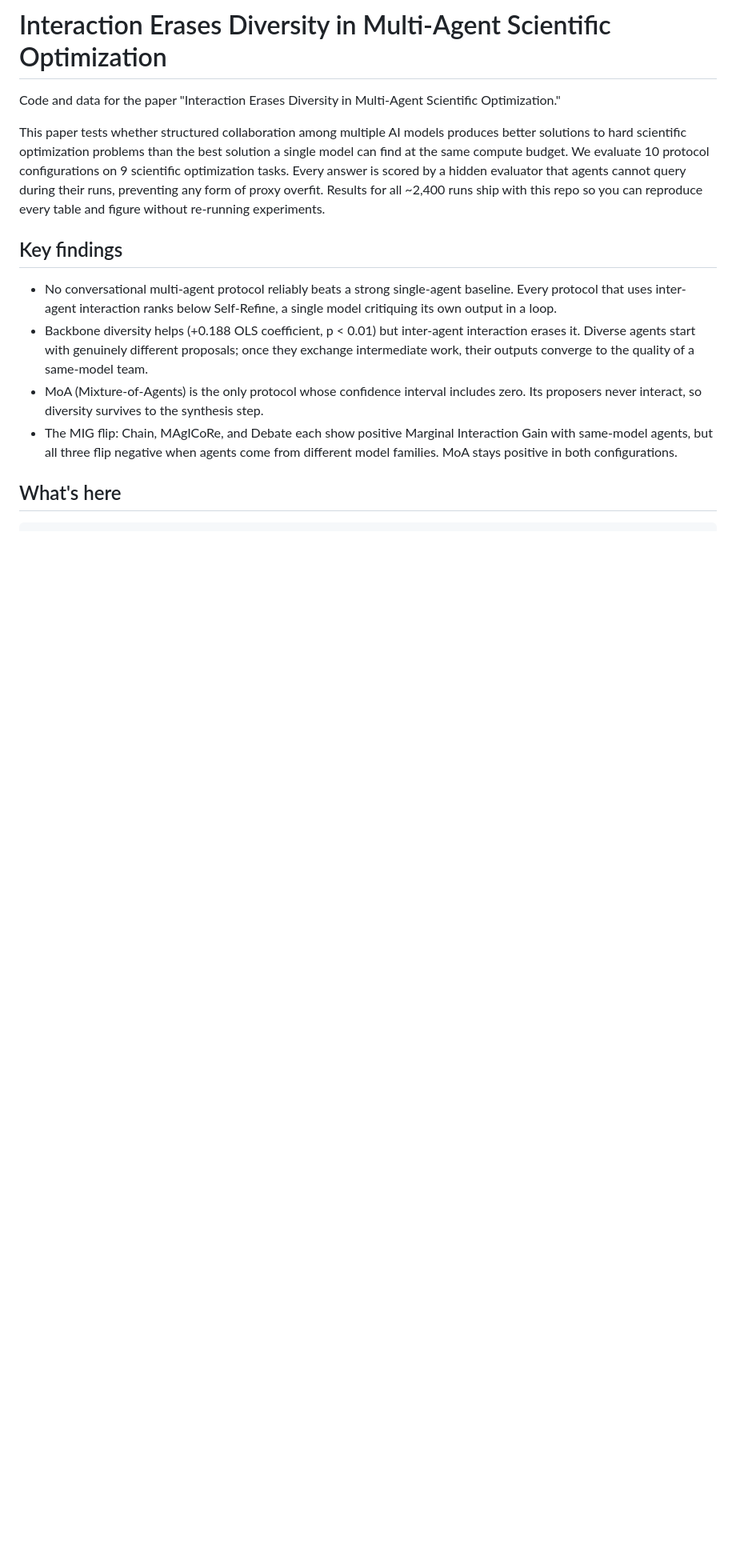
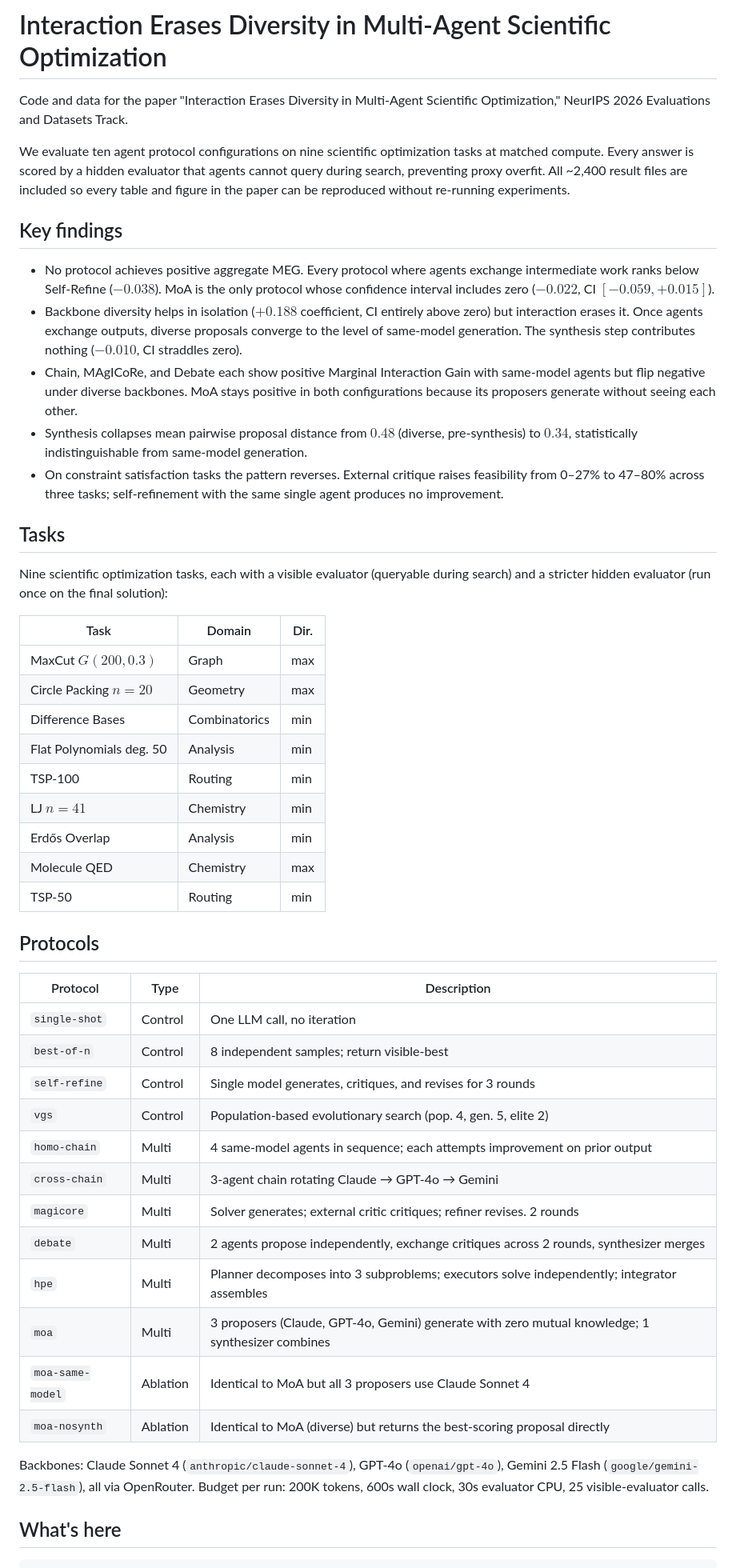
Before and after one commit to SummerAnn/interaction-tax, a Markdown page: README.md, the part around one of its changes. Shown at 80% size. Drawn GitHub-style; blank space fills up the shorter version.

Commit message:
docs: rewrite README to match paper exactly — tasks, protocols, metrics, findings with numbers

```diff
--- a/README.md
+++ b/README.md
@@ -1,15 +1,51 @@
 # Interaction Erases Diversity in Multi-Agent Scientific Optimization
 
-Code and data for the paper "Interaction Erases Diversity in Multi-Agent Scientific Optimization."
+Code and data for the paper "Interaction Erases Diversity in Multi-Agent Scientific Optimization," NeurIPS 2026 Evaluations and Datasets Track.
 
-This paper tests whether structured collaboration among multiple AI models produces better solutions to hard scientific optimization problems than the best solution a single model can find at the same compute budget. We evaluate 10 protocol configurations on 9 scientific optimization tasks. Every answer is scored by a hidden evaluator that agents cannot query during their runs, preventing any form of proxy overfit. Results for all ~2,400 runs ship with this repo so you can reproduce every table and figure without re-running experiments.
+We evaluate ten agent protocol configurations on nine scientific optimization tasks at matched compute. Every answer is scored by a hidden evaluator that agents cannot query during search, preventing proxy overfit. All ~2,400 result files are included so every table and figure in the paper can be reproduced without re-running experiments.
 
 ## Key findings
 
-- No conversational multi-agent protocol reliably beats a strong single-agent baseline. Every protocol that uses inter-agent interaction ranks below Self-Refine, a single model critiquing its own output in a loop.
-- Backbone diversity helps (+0.188 OLS coefficient, p < 0.01) but inter-agent interaction erases it. Diverse agents start with genuinely different proposals; once they exchange intermediate work, their outputs converge to the quality of a same-model team.
-- MoA (Mixture-of-Agents) is the only protocol whose confidence interval includes zero. Its proposers never interact, so diversity survives to the synthesis step.
-- The MIG flip: Chain, MAgICoRe, and Debate each show positive Marginal Interaction Gain with same-model agents, but all three flip negative when agents come from different model families. MoA stays positive in both configurations.
+- No protocol achieves positive aggregate MEG. Every protocol where agents exchange intermediate work ranks below Self-Refine ($-0.038$). MoA is the only protocol whose confidence interval includes zero ($-0.022$, CI $[-0.059, +0.015]$).
+- Backbone diversity helps in isolation ($+0.188$ coefficient, CI entirely above zero) but interaction erases it. Once agents exchange outputs, diverse proposals converge to the level of same-model generation. The synthesis step contributes nothing ($-0.010$, CI straddles zero).
+- Chain, MAgICoRe, and Debate each show positive Marginal Interaction Gain with same-model agents but flip negative under diverse backbones. MoA stays positive in both configurations because its proposers generate without seeing each other.
+- Synthesis collapses mean pairwise proposal distance from $0.48$ (diverse, pre-synthesis) to $0.34$, statistically indistinguishable from same-model generation.
+- On constraint satisfaction tasks the pattern reverses. External critique raises feasibility from 0–27% to 47–80% across three tasks; self-refinement with the same single agent produces no improvement.
+
+## Tasks
+
+Nine scientific optimization tasks, each with a visible evaluator (queryable during search) and a stricter hidden evaluator (run once on the final solution):
+
+| Task | Domain | Dir. |
+|------|--------|------|
+| MaxCut $G(200,0.3)$ | Graph | max |
+| Circle Packing $n=20$ | Geometry | max |
+| Difference Bases | Combinatorics | min |
+| Flat Polynomials deg. 50 | Analysis | min |
+| TSP-100 | Routing | min |
+| LJ $n=41$ | Chemistry | min |
+| Erdős Overlap | Analysis | min |
+| Molecule QED | Chemistry | max |
+| TSP-50 | Routing | min |
+
+## Protocols
+
+| Protocol | Type | Description |
+|----------|------|-------------|
+| `single-shot` | Control | One LLM call, no iteration |
+| `best-of-n` | Control | 8 independent samples; return visible-best |
+| `self-refine` | Control | Single model generates, critiques, and revises for 3 rounds |
+| `vgs` | Control | Population-based evolutionary search (pop. 4, gen. 5, elite 2) |
+| `homo-chain` | Multi | 4 same-model agents in sequence; each attempts improvement on prior output |
+| `cross-chain` | Multi | 3-agent chain rotating Claude → GPT-4o → Gemini |
+| `magicore` | Multi | Solver generates; external critic critiques; refiner revises. 2 rounds |
+| `debate` | Multi | 2 agents propose independently, exchange critiques across 2 rounds, synthesizer merges |
+| `hpe` | Multi | Planner decomposes into 3 subproblems; executors solve independently; integrator assembles |
+| `moa` | Multi | 3 proposers (Claude, GPT-4o, Gemini) generate with zero mutual knowledge; 1 synthesizer combines |
+| `moa-same-model` | Ablation | Identical to MoA but all 3 proposers use Claude Sonnet 4 |
+| `moa-nosynth` | Ablation | Identical to MoA (diverse) but returns the best-scoring proposal directly |
+
+Backbones: Claude Sonnet 4 (`anthropic/claude-sonnet-4`), GPT-4o (`openai/gpt-4o`), Gemini 2.5 Flash (`google/gemini-2.5-flash`), all via OpenRouter. Budget per run: 200K tokens, 600s wall clock, 30s evaluator CPU, 25 visible-evaluator calls.
 
 ## What's here
 
```
Also changed, not shown: other parts of README.md (+16 -33 lines).
